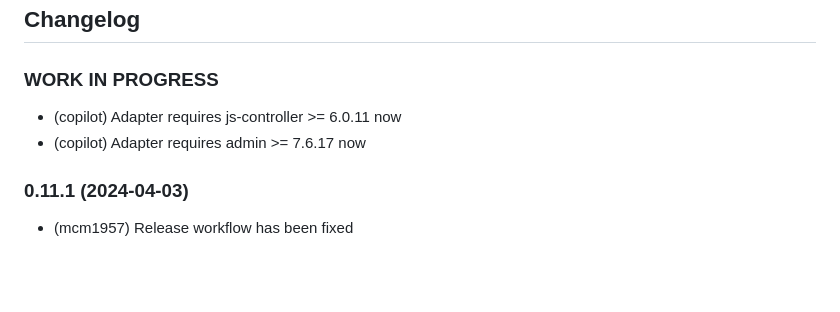
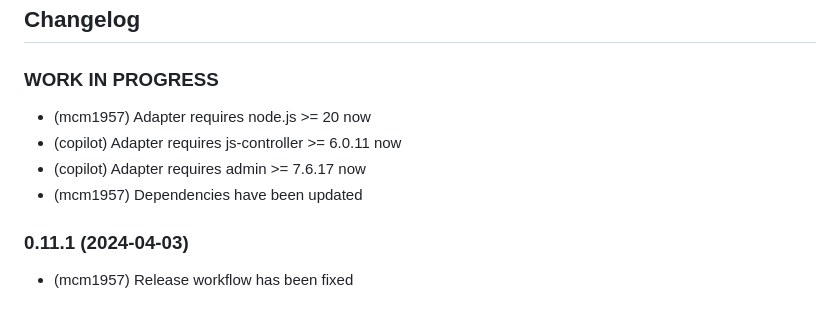
Before and after one commit to iobroker-community-adapters/ioBroker.bosesoundtouch, a Markdown page: README.md, the part around the change. Rendered like a GitHub page; blank space fills up the shorter version.

Commit message:
Update adapter requirements and dependencies
Updated requirements and dependencies in README.

```diff
--- a/README.md
+++ b/README.md
@@ -80,8 +80,10 @@ Soundtouch Application itself.
 -->
 
 ### **WORK IN PROGRESS**
+- (mcm1957) Adapter requires node.js >= 20 now
 - (copilot) Adapter requires js-controller >= 6.0.11 now
 - (copilot) Adapter requires admin >= 7.6.17 now
+- (mcm1957) Dependencies have been updated
 
 ### 0.11.1 (2024-04-03)
 * (mcm1957) Release workflow has been fixed
```
